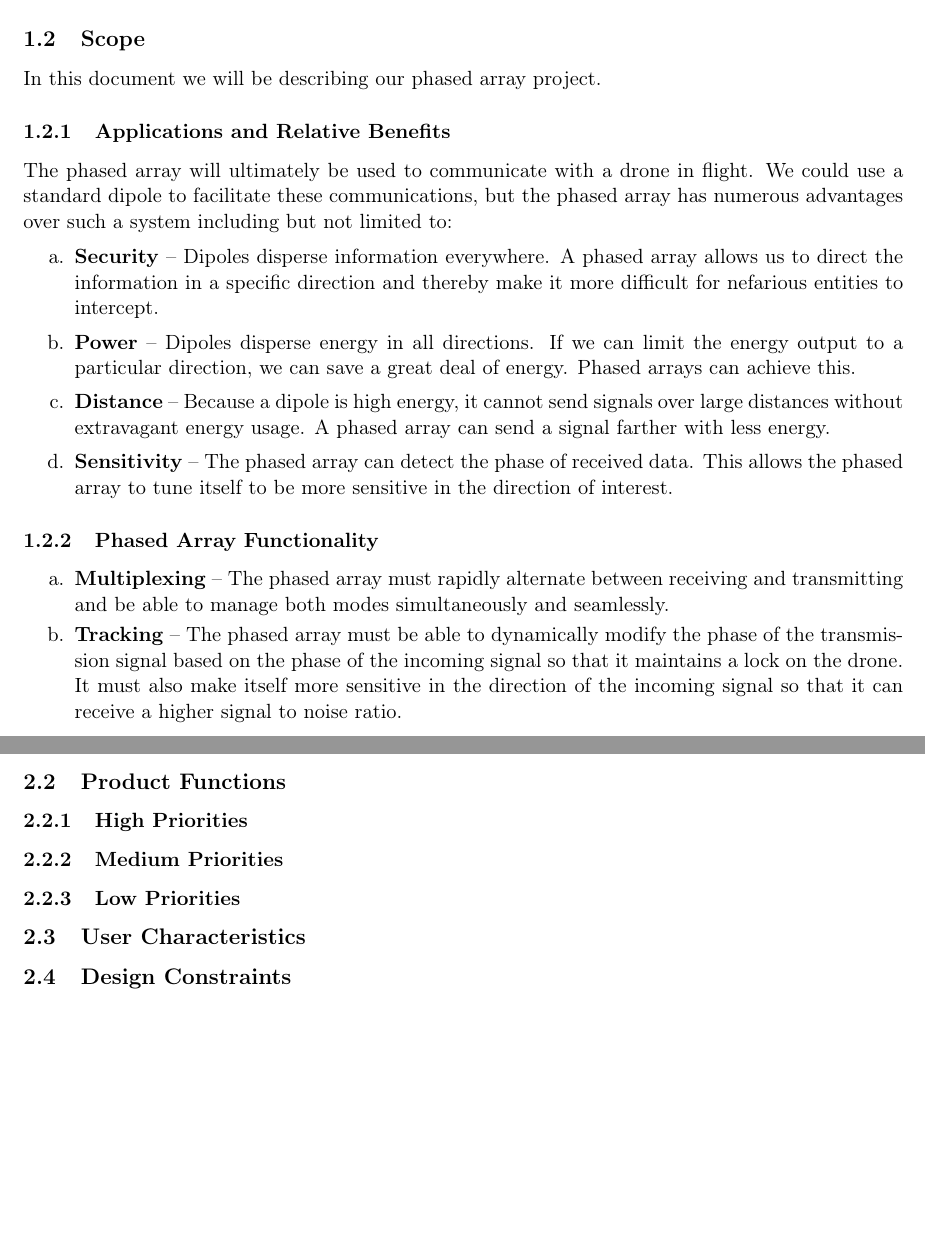
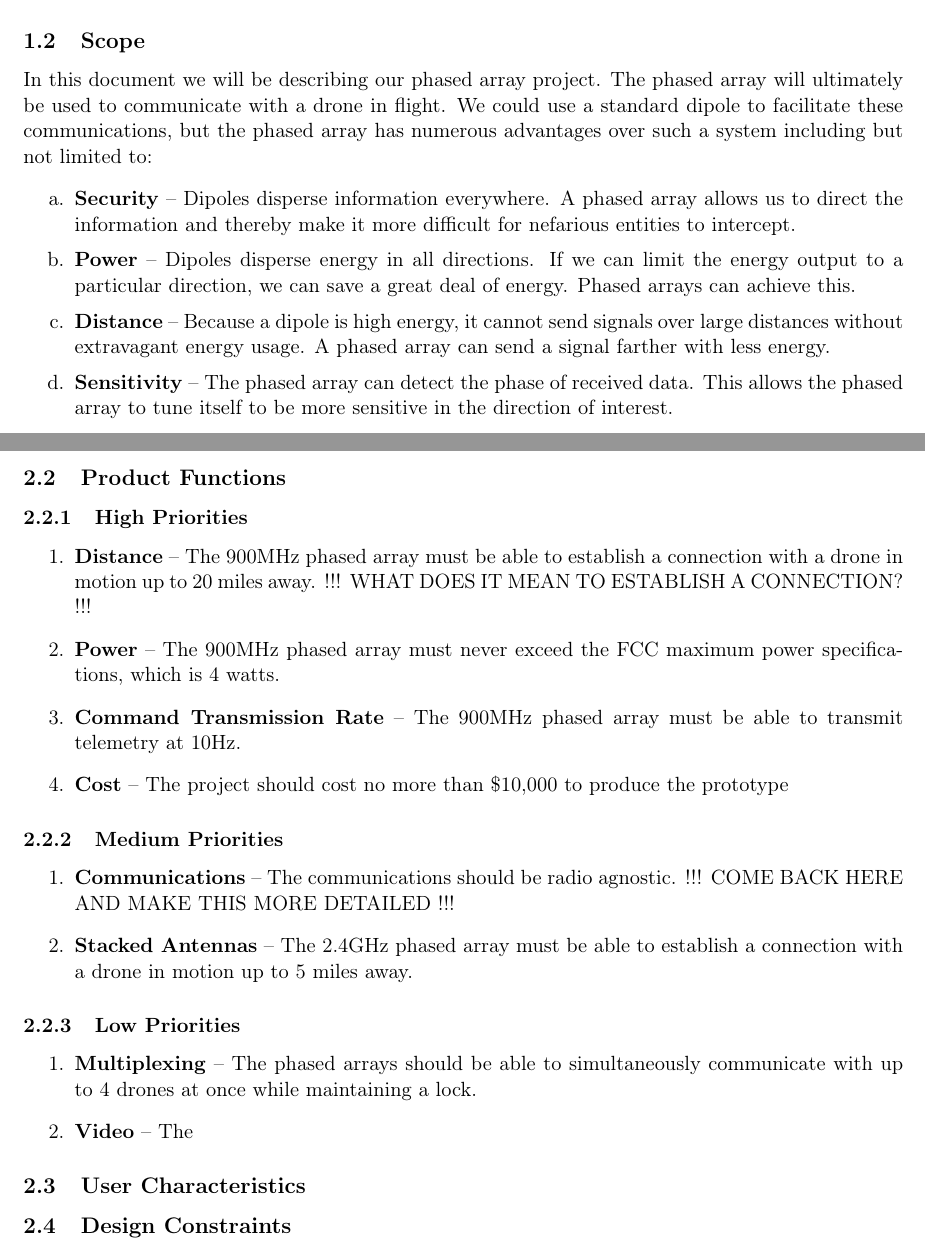
Before and after one commit to AndrewKee/Capstone, a LaTeX document (ProjectRequirements/ProjectRequirements.tex, which reads ProjectRequirements/Introduction.tex, ProjectRequirements/OverallDescription.tex): two parts of pages 3 and 5 of 5, joined at a grey line, cut so that both start at the same text, the shorter picture padded with empty space. Compiled offline with pdfLaTeX.

Commit message:
Adds some specific functionality requirements

```diff
--- a/ProjectRequirements/Introduction.tex
+++ b/ProjectRequirements/Introduction.tex
@@ -11,20 +11,13 @@
 
 Prof. Argrow is the professor in the Aerospace department intending to fund this project. It is important that Prof. Argrow read this document so that, if necessary, he can modify our requirements so that they better suit his needs. Prof. Femrite is the professor responsible for teaching the Senior Design course and the TAs are there to help him. It is important that Prof. Femrite and the TAs understand the current team objectives so that they can determine whether these objectives are suitably scoped for this class. Dr. Elston is our primary point of contact in industry. He is working with Prof. Argrow on the phased array project. Presently, his company is interested in creating drones to do various tasks and he is hoping to be able to use our phased array project to improve communications with his drone. He needs to understand what we are doing so that he can guide us in making something which would be maximally useful in his current system.
 	\subsection{Scope}
-	In this document we will be describing our phased array project.
-		\subsubsection{Applications and Relative Benefits}
-			The phased array will ultimately be used to communicate with a drone in flight. We could use a standard dipole to facilitate these communications, but the phased array has numerous advantages over such a system including but not limited to:
-			\begin{itemize} \itemsep1pt
-				\item[a.]	\textbf{Security} -- Dipoles disperse information everywhere. A phased array allows us to direct the information in a specific direction and thereby make it more difficult for nefarious entities to intercept.
-				\item[b.] 	\textbf{Power} -- Dipoles disperse energy in all directions. If we can limit the energy output to a particular direction, we can save a great deal of energy. Phased arrays can achieve this.
-				\item[c.] 	\textbf{Distance} -- Because a dipole is high energy, it cannot send signals over large distances without extravagant energy usage. A phased array can send a signal farther with less energy.
- 				\item[d.] 	\textbf{Sensitivity} -- The phased array can detect the phase of received data. This allows the phased array to tune itself to be more sensitive in the direction of interest.
-			\end{itemize}
-		\subsubsection{Phased Array Functionality}
-			\begin{itemize} \itemsep-1pt
-				\item[a.]	\textbf{Multiplexing} -- The phased array must rapidly alternate between receiving and transmitting and be able to manage both modes simultaneously and seamlessly.
-				\item[b.] 	\textbf{Tracking} -- The phased array must be able to dynamically modify the phase of the transmission signal based on the phase of the incoming signal so that it maintains a lock on the drone. It must also make itself more sensitive in the direction of the incoming signal so that it can receive a higher signal to noise ratio.
-			\end{itemize}
+	In this document we will be describing our phased array project. The phased array will ultimately be used to communicate with a drone in flight. We could use a standard dipole to facilitate these communications, but the phased array has numerous advantages over such a system including but not limited to:
+	\begin{itemize} \itemsep1pt
+		\item[a.]	\textbf{Security} -- Dipoles disperse information everywhere. A phased array allows us to direct the information and thereby make it more difficult for nefarious entities to intercept.
+		\item[b.] 	\textbf{Power} -- Dipoles disperse energy in all directions. If we can limit the energy output to a particular direction, we can save a great deal of energy. Phased arrays can achieve this.
+		\item[c.] 	\textbf{Distance} -- Because a dipole is high energy, it cannot send signals over large distances without extravagant energy usage. A phased array can send a signal farther with less energy.
+			\item[d.] 	\textbf{Sensitivity} -- The phased array can detect the phase of received data. This allows the phased array to tune itself to be more sensitive in the direction of interest.
+	\end{itemize}
 	\subsection{Definitions, Acronyms, Abbreviations}
 		\begin{itemize}
 			\item \textbf{Phased Array} -- An array of antennas whose phases change with respect to each other to change the direction in which the beam points.
--- a/ProjectRequirements/OverallDescription.tex
+++ b/ProjectRequirements/OverallDescription.tex
@@ -51,10 +51,25 @@
 	\subsection{Product Functions}
 
 		\subsubsection{High Priorities}
+			\begin{enumerate}
+				\item \textbf{Distance} -- The 900MHz phased array must be able to establish a connection with a drone in motion up to 20 miles away. !!! WHAT DOES IT MEAN TO ESTABLISH A CONNECTION? !!!
+				\item \textbf{Power} -- The 900MHz phased array must never exceed the FCC maximum power specifications, which is 4 watts.
+				\item \textbf{Command Transmission Rate} -- The 900MHz phased array must be able to transmit telemetry at 10Hz.
+				\item \textbf{Cost} -- The project should cost no more than \$10,000 to produce the prototype
+
+			\end{enumerate}
 
 		\subsubsection{Medium Priorities}
+			\begin{enumerate}
+				\item \textbf{Communications} -- The communications should be radio agnostic. !!! COME BACK HERE AND MAKE THIS MORE DETAILED !!!
+				\item \textbf{Stacked Antennas} -- The 2.4GHz phased array must be able to establish a connection with a drone in motion up to 5 miles away.
+			\end{enumerate}
 
 		\subsubsection{Low Priorities}
+			\begin{enumerate}
+				\item \textbf{Multiplexing} -- The phased arrays should be able to simultaneously communicate with up to 4 drones at once while maintaining a lock.
+				\item \textbf{Video} -- The
+			\end{enumerate}
 
 	\subsection{User Characteristics}
 
```
Also changed, not shown: ProjectRequirements/Introduction.tex (4 more changed lines).
